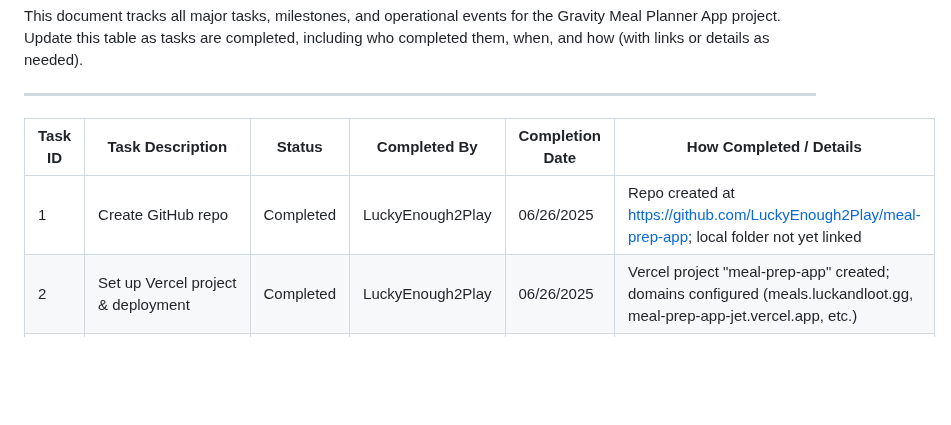
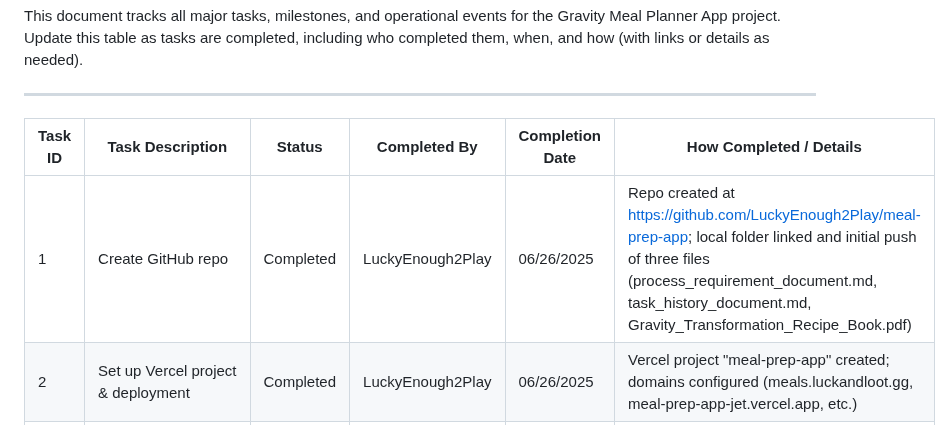
Before and after one commit to LuckyEnough2Play/meal-prep-app, a Markdown page: task_history_document.md, the part around the change. GitHub-like rendering; blank space fills up the shorter version.

Commit message:
Update THD with initial push details

```diff
--- a/task_history_document.md
+++ b/task_history_document.md
@@ -6,7 +6,7 @@ This document tracks all major tasks, milestones, and operational events for the
 
 | Task ID | Task Description                                 | Status   | Completed By | Completion Date | How Completed / Details                |
 |---------|--------------------------------------------------|----------|--------------|----------------|----------------------------------------|
-| 1       | Create GitHub repo                               | Completed | LuckyEnough2Play | 06/26/2025      | Repo created at https://github.com/LuckyEnough2Play/meal-prep-app; local folder not yet linked |
+| 1       | Create GitHub repo                               | Completed | LuckyEnough2Play | 06/26/2025      | Repo created at https://github.com/LuckyEnough2Play/meal-prep-app; local folder linked and initial push of three files (process_requirement_document.md, task_history_document.md, Gravity_Transformation_Recipe_Book.pdf) |
 | 2       | Set up Vercel project & deployment               | Completed | LuckyEnough2Play | 06/26/2025      | Vercel project "meal-prep-app" created; domains configured (meals.luckandloot.gg, meal-prep-app-jet.vercel.app, etc.) |
 | 3       | Set up Supabase project & DB                     | Completed | LuckyEnough2Play | 06/26/2025      | Supabase project created; database schema pending implementation |
 | 4       | Configure environment variables (Vercel, Supabase) | Completed | LuckyEnough2Play | 06/26/2025      | EXPO_PUBLIC_SUPABASE_URL, EXPO_PUBLIC_SUPABASE_ANON_KEY, OpenAI_Key added under Vercel Environment Variables |
```
